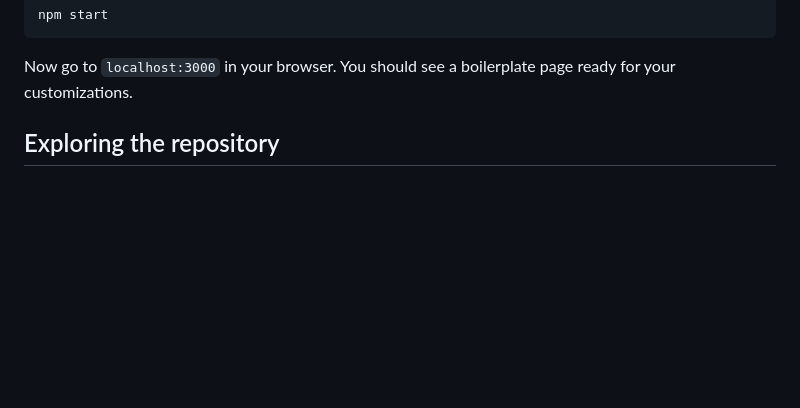
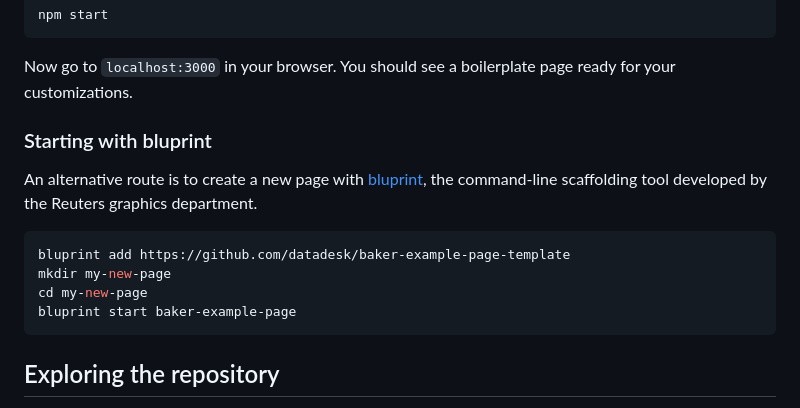
Before and after one commit to datadesk/baker-example-page-template, a Markdown page: README.md, the part around the change. GitHub-like rendering; blank space fills up the shorter version.

````diff
--- a/README.md
+++ b/README.md
@@ -72,6 +72,17 @@ npm start
 ```
 
 Now go to `localhost:3000` in your browser. You should see a boilerplate page ready for your customizations.
+
+### Starting with bluprint
+
+An alternative route is to create a new page with [bluprint](https://github.com/reuters-graphics/bluprint), the command-line scaffolding tool developed by the Reuters graphics department.
+
+```bash
+bluprint add https://github.com/datadesk/baker-example-page-template
+mkdir my-new-page
+cd my-new-page
+bluprint start baker-example-page
+```
 
 ## Exploring the repository
 
````
